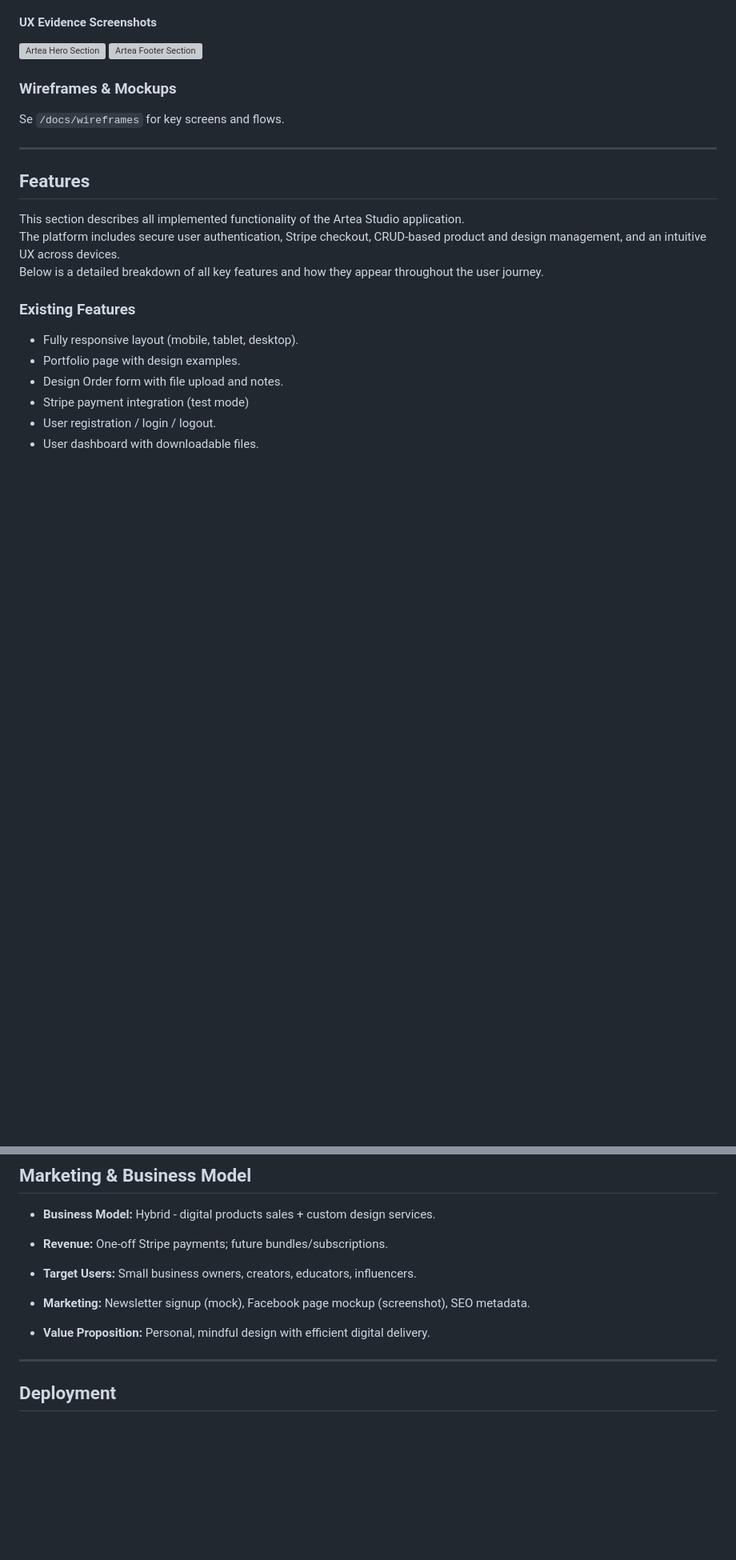
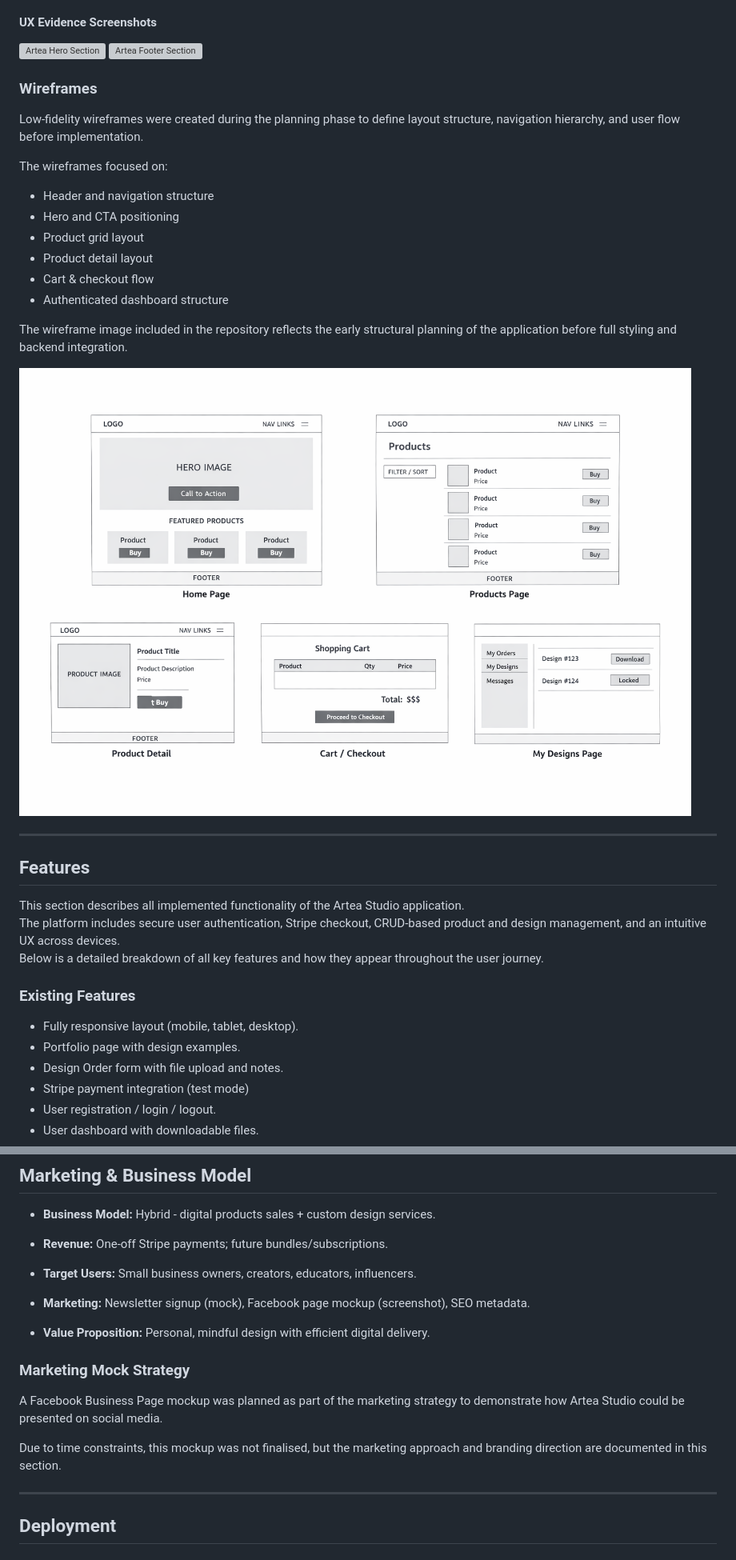
Before and after one commit to creanorcode/project_5, a Markdown page: README.md, 2 parts joined by grey strips. Shown: that part at 80% size. GitHub-like rendering; pictures changed too: docs/screenshots/wireframes.png (added); blank space fills up the shorter version; grey boxes are pictures that could not be loaded.

Commit message:
Final commit README.md

```diff
--- a/README.md
+++ b/README.md
@@ -85,8 +85,21 @@ A calm, creative visual language reflecting the artistic identity of *Artea Stud
 ![Artea Hero Section](docs/screenshots/ux-home-hero.png)
 ![Artea Footer Section](docs/screenshots/ux-home-footer.png)
 
-### Wireframes & Mockups
-Se `/docs/wireframes` for key screens and flows.
+### Wireframes
+
+Low-fidelity wireframes were created during the planning phase to define layout structure, navigation hierarchy, and user flow before implementation.
+
+The wireframes focused on:
+- Header and navigation structure
+- Hero and CTA positioning
+- Product grid layout
+- Product detail layout
+- Cart & checkout flow
+- Authenticated dashboard structure
+
+The wireframe image included in the repository reflects the early structural planning of the application before full styling and backend integration.
+
+![wireframes.png](docs/screenshots/wireframes.png)
 
 ---
 
@@ -656,6 +670,12 @@ Validation via local endpoints and screenshots included
 
 - **Value Proposition:** Personal, mindful design with efficient digital delivery.
 
+### Marketing Mock Strategy
+
+A Facebook Business Page mockup was planned as part of the marketing strategy to demonstrate how Artea Studio could be presented on social media.
+
+Due to time constraints, this mockup was not finalised, but the marketing approach and branding direction are documented in this section.
+
 ---
 
 ## Deployment
```
Also changed, not shown: other parts of README.md (+3 -2 lines), docs/screenshots/agile-github-board.png (added).
